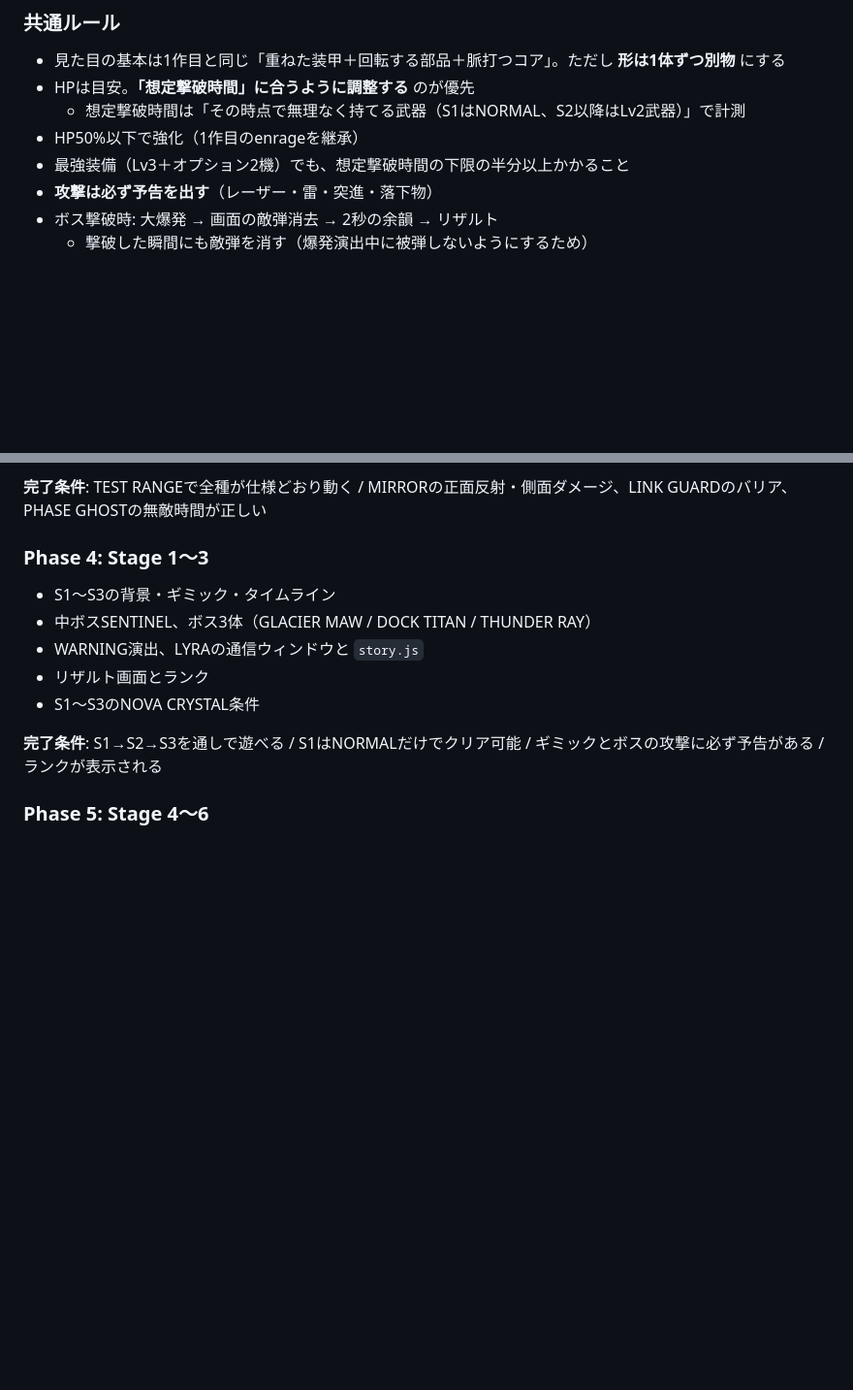
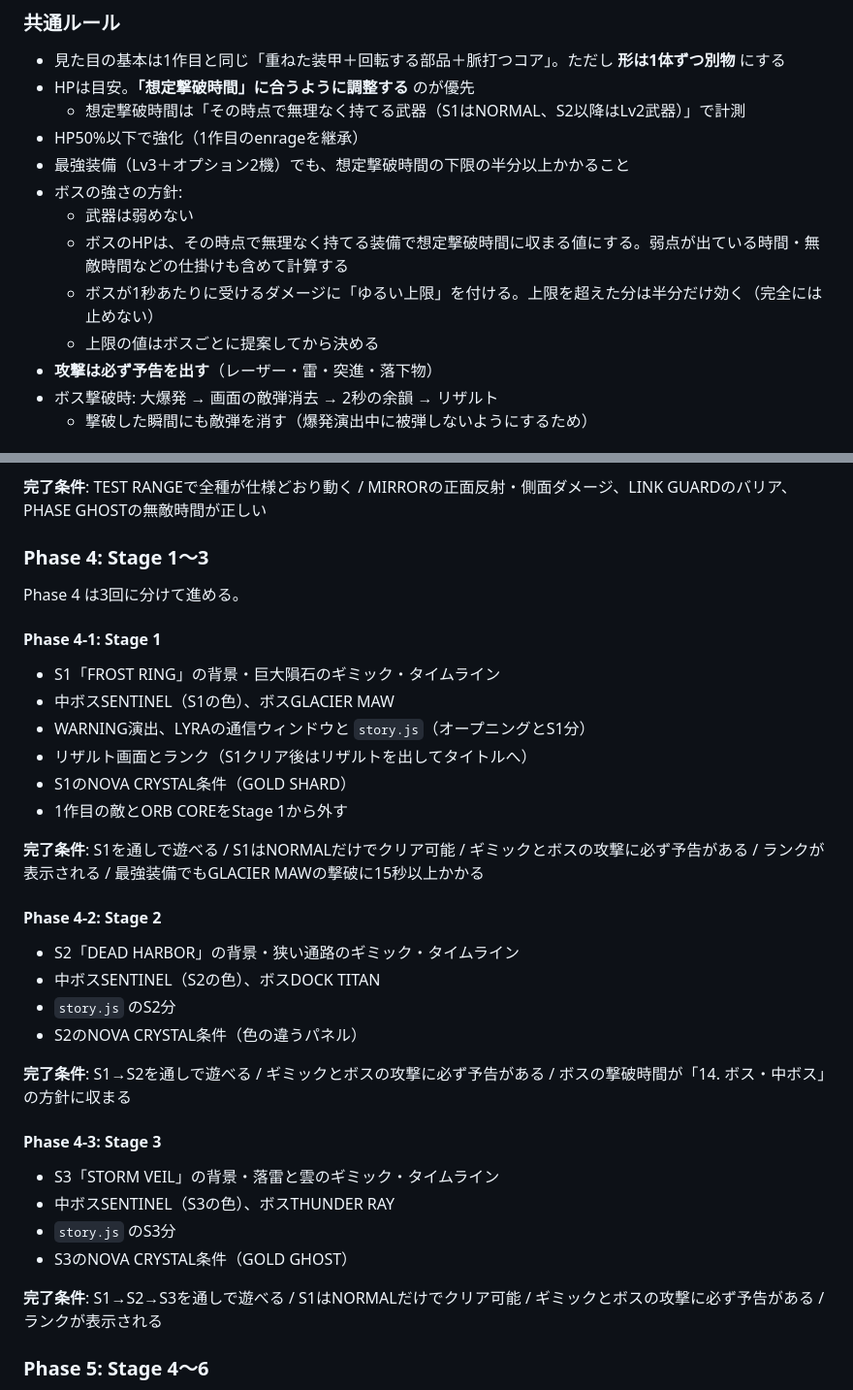
Before and after one commit to frontier-l-cmd/Sector-Nova2, a Markdown page: DESIGN.md, 2 parts joined by grey strips. Shown at 97% size. Drawn GitHub-style; blank space fills up the shorter version.

Commit message:
DESIGN.md: split Phase 4 into 4-1/4-2/4-3, boss strength policy
Co-Authored-By: Claude Opus 5.5 <noreply@anthropic.com>
Claude-Session: https://claude.ai/code/session_0129GTvENPVjNRfUKPzyQ3zb

```diff
--- a/DESIGN.md
+++ b/DESIGN.md
@@ -397,6 +397,11 @@ NEBULA HEARTの撃破から数か月。星系の中心にある恒星 **HELIOS**
   - 想定撃破時間は「その時点で無理なく持てる武器（S1はNORMAL、S2以降はLv2武器）」で計測
 - HP50%以下で強化（1作目のenrageを継承）
 - 最強装備（Lv3＋オプション2機）でも、想定撃破時間の下限の半分以上かかること
+- ボスの強さの方針:
+  - 武器は弱めない
+  - ボスのHPは、その時点で無理なく持てる装備で想定撃破時間に収まる値にする。弱点が出ている時間・無敵時間などの仕掛けも含めて計算する
+  - ボスが1秒あたりに受けるダメージに「ゆるい上限」を付ける。上限を超えた分は半分だけ効く（完全には止めない）
+  - 上限の値はボスごとに提案してから決める
 - **攻撃は必ず予告を出す**（レーザー・雷・突進・落下物）
 - ボス撃破時: 大爆発 → 画面の敵弾消去 → 2秒の余韻 → リザルト
   - 撃破した瞬間にも敵弾を消す（爆発演出中に被弾しないようにするため）
@@ -733,11 +738,34 @@ sector-nova-2/
 
 ### Phase 4: Stage 1〜3
 
-- S1〜S3の背景・ギミック・タイムライン
-- 中ボスSENTINEL、ボス3体（GLACIER MAW / DOCK TITAN / THUNDER RAY）
-- WARNING演出、LYRAの通信ウィンドウと `story.js`
-- リザルト画面とランク
-- S1〜S3のNOVA CRYSTAL条件
+Phase 4 は3回に分けて進める。
+
+#### Phase 4-1: Stage 1
+
+- S1「FROST RING」の背景・巨大隕石のギミック・タイムライン
+- 中ボスSENTINEL（S1の色）、ボスGLACIER MAW
+- WARNING演出、LYRAの通信ウィンドウと `story.js`（オープニングとS1分）
+- リザルト画面とランク（S1クリア後はリザルトを出してタイトルへ）
+- S1のNOVA CRYSTAL条件（GOLD SHARD）
+- 1作目の敵とORB COREをStage 1から外す
+
+**完了条件**: S1を通しで遊べる / S1はNORMALだけでクリア可能 / ギミックとボスの攻撃に必ず予告がある / ランクが表示される / 最強装備でもGLACIER MAWの撃破に15秒以上かかる
+
+#### Phase 4-2: Stage 2
+
+- S2「DEAD HARBOR」の背景・狭い通路のギミック・タイムライン
+- 中ボスSENTINEL（S2の色）、ボスDOCK TITAN
+- `story.js` のS2分
+- S2のNOVA CRYSTAL条件（色の違うパネル）
+
+**完了条件**: S1→S2を通しで遊べる / ギミックとボスの攻撃に必ず予告がある / ボスの撃破時間が「14. ボス・中ボス」の方針に収まる
+
+#### Phase 4-3: Stage 3
+
+- S3「STORM VEIL」の背景・落雷と雲のギミック・タイムライン
+- 中ボスSENTINEL（S3の色）、ボスTHUNDER RAY
+- `story.js` のS3分
+- S3のNOVA CRYSTAL条件（GOLD GHOST）
 
 **完了条件**: S1→S2→S3を通しで遊べる / S1はNORMALだけでクリア可能 / ギミックとボスの攻撃に必ず予告がある / ランクが表示される
 
```
Also changed, not shown: sector-nova-2/DESIGN.md (+33 -5 lines).
